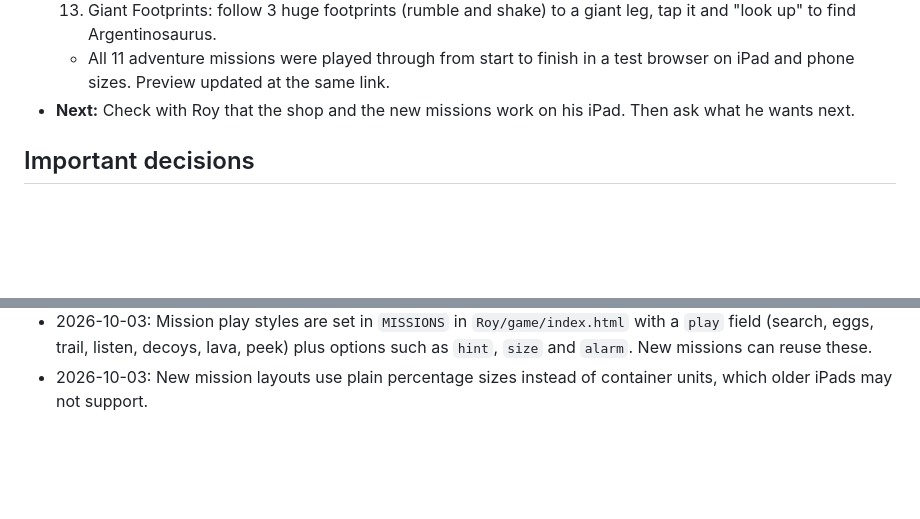
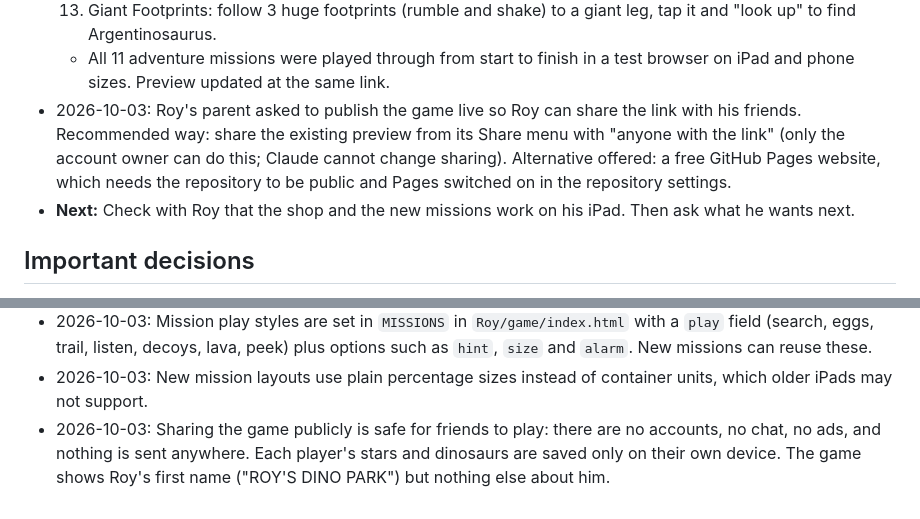
Before and after one commit to solvitablaua-bot/Roy, a Markdown page: Roy/Memory.md, 2 parts joined by grey strips. Drawn GitHub-style; blank space fills up the shorter version.

Commit message:
Record plan for sharing the game with Roy's friends
Co-Authored-By: Claude Opus 5.5 <noreply@anthropic.com>
Claude-Session: https://claude.ai/code/session_01GQrRpXciLXFaMdmauUbLo6

```diff
--- a/Roy/Memory.md
+++ b/Roy/Memory.md
@@ -102,6 +102,7 @@ Keep Memory.md up to date at all times. Every time we start a new session, read
   12. Bath Day: wash 3 dinosaurs today (in the park).
   13. Giant Footprints: follow 3 huge footprints (rumble and shake) to a giant leg, tap it and "look up" to find Argentinosaurus.
   - All 11 adventure missions were played through from start to finish in a test browser on iPad and phone sizes. Preview updated at the same link.
+- 2026-10-03: Roy's parent asked to publish the game live so Roy can share the link with his friends. Recommended way: share the existing preview from its Share menu with "anyone with the link" (only the account owner can do this; Claude cannot change sharing). Alternative offered: a free GitHub Pages website, which needs the repository to be public and Pages switched on in the repository settings.
 - **Next:** Check with Roy that the shop and the new missions work on his iPad. Then ask what he wants next.
 
 ## Important decisions
@@ -132,3 +133,4 @@ Keep Memory.md up to date at all times. Every time we start a new session, read
 - 2026-10-03: Pet Shop pets are babies of park dinosaurs with clear features (Blue, Triceratops, Stegosaurus, Compsognathus, Ankylosaurus, Parasaurolophus, Brachiosaurus, Pachycephalosaurus, Dilophosaurus, Gallimimus). Each customer asks for one feature, and any pet with that feature is right.
 - 2026-10-03: Mission play styles are set in `MISSIONS` in `Roy/game/index.html` with a `play` field (search, eggs, trail, listen, decoys, lava, peek) plus options such as `hint`, `size` and `alarm`. New missions can reuse these.
 - 2026-10-03: New mission layouts use plain percentage sizes instead of container units, which older iPads may not support.
+- 2026-10-03: Sharing the game publicly is safe for friends to play: there are no accounts, no chat, no ads, and nothing is sent anywhere. Each player's stars and dinosaurs are saved only on their own device. The game shows Roy's first name ("ROY'S DINO PARK") but nothing else about him.
```
